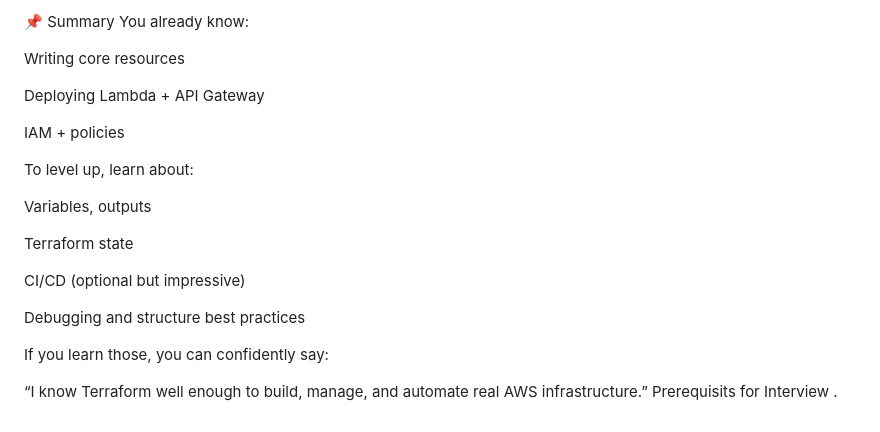
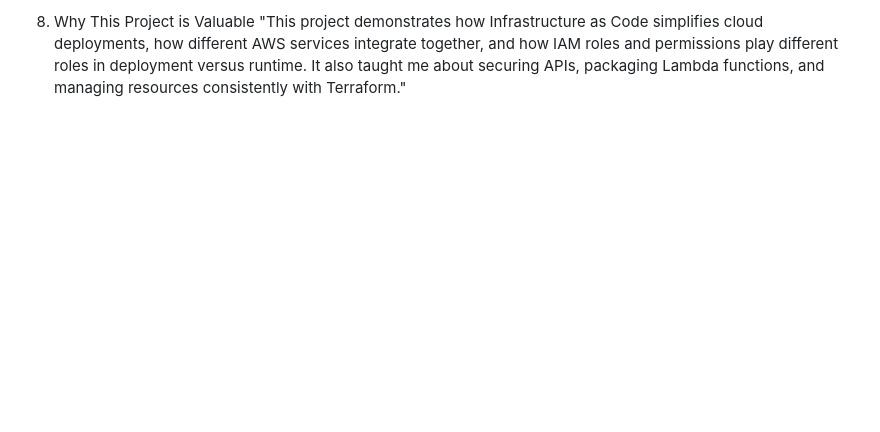
Before and after one commit to aishwaryapantula/Text-to-speech-converter, a Markdown page: README.md, the part around the change printed below. Drawn GitHub-style; blank space fills up the shorter version.

```diff
--- a/README.md
+++ b/README.md
@@ -104,23 +32,2 @@ Bonus Learning Ideas (if you're curious):
-📌 Summary
-You already know:
-
-Writing core resources
-
-Deploying Lambda + API Gateway
-
-IAM + policies
-
-To level up, learn about:
-
-Variables, outputs
-
-Terraform state
-
-CI/CD (optional but impressive)
-
-Debugging and structure best practices
-
-If you learn those, you can confidently say:
-
-“I know Terraform well enough to build, manage, and automate real AWS infrastructure.”
-Prerequisits for Interview .
+8. Why This Project is Valuable
+"This project demonstrates how Infrastructure as Code simplifies cloud deployments, how different AWS services integrate together, and how IAM roles and permissions play different roles in deployment versus runtime. It also taught me about securing APIs, packaging Lambda functions, and managing resources consistently with Terraform."
```
Also changed, not shown: other parts of README.md (+15 -87 lines).
